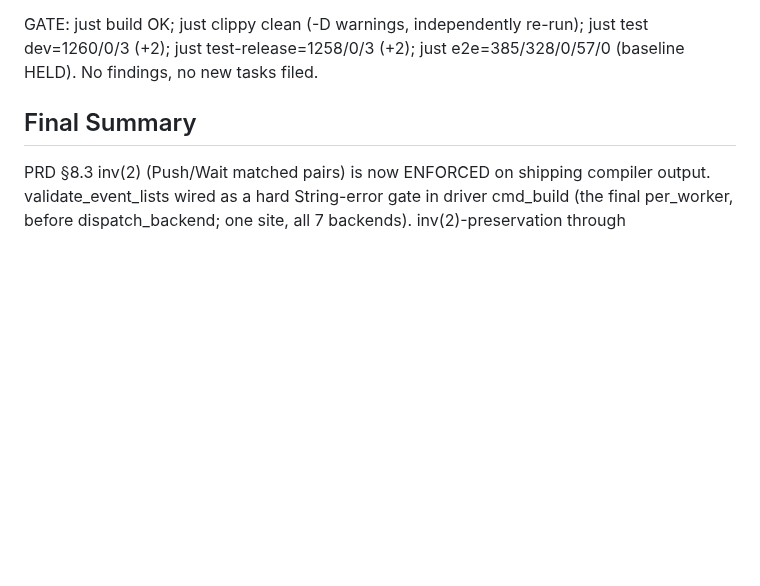
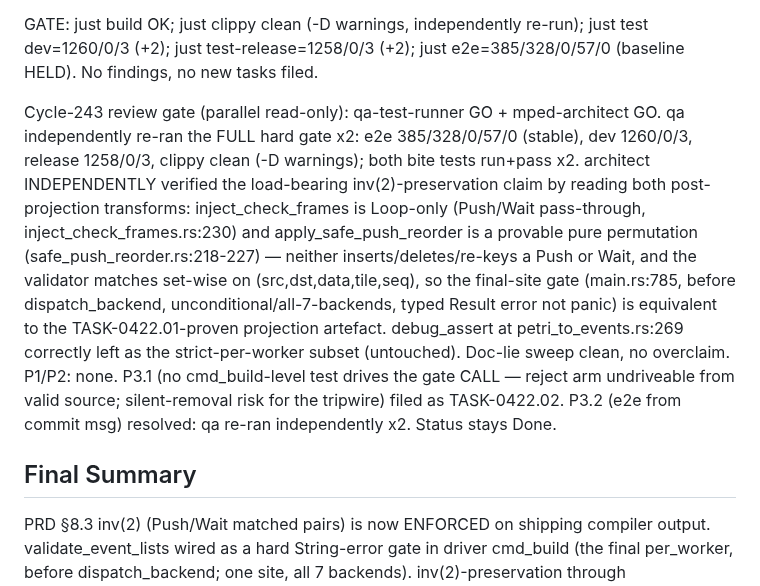
Before and after one commit to eisbaw/nucleus-rs, a Markdown page: backlog/tasks/task-0422 - PRD-§8.3-inv2-full-event-contract-validator-validate_event_lists-has-NO-production-caller-Push-Wait-pair-matching-unenforced-on-shipping-output.md, the part around one of its changes. GitHub-like rendering; blank space fills up the shorter version.

```diff
--- a/backlog/tasks/task-0422 - PRD-§8.3-inv2-full-event-contract-validator-validate_event_lists-has-NO-production-caller-Push-Wait-pair-matching-unenforced-on-shipping-output.md
+++ b/backlog/tasks/task-0422 - PRD-§8.3-inv2-full-event-contract-validator-validate_event_lists-has-NO-production-caller-Push-Wait-pair-matching-unenforced-on-shipping-output.md
@@ -78,6 +78,8 @@ BITE TEST: nucleus/driver/tests/task0422_gate_wired_reject.rs (2 fns):
 STALE DOCS FIXED (comment-doc-lie hygiene): event_validate.rs module-doc "How this is wired" + validate_event_lists_strict_per_worker docstring; petri_to_events.rs module-doc + acfg_to_events debug_assert rationale comment; tests/petri_to_events.rs TASK-0428 sweep comment. All now cite the driver gate site and do NOT overclaim (enforced on shipping codegen builds; e2e is defense-in-depth; NOT "all programs forever"). The acfg_to_events debug_assert LEFT as strict-per-worker SUBSET (untouched) — it precedes mediation AND is hit by the driver pre-mediation host-election preview projections (main.rs ~484/~537) where inv(2) need not hold.
 
 GATE: just build OK; just clippy clean (-D warnings, independently re-run); just test dev=1260/0/3 (+2); just test-release=1258/0/3 (+2); just e2e=385/328/0/57/0 (baseline HELD). No findings, no new tasks filed.
+
+Cycle-243 review gate (parallel read-only): qa-test-runner GO + mped-architect GO. qa independently re-ran the FULL hard gate x2: e2e 385/328/0/57/0 (stable), dev 1260/0/3, release 1258/0/3, clippy clean (-D warnings); both bite tests run+pass x2. architect INDEPENDENTLY verified the load-bearing inv(2)-preservation claim by reading both post-projection transforms: inject_check_frames is Loop-only (Push/Wait pass-through, inject_check_frames.rs:230) and apply_safe_push_reorder is a provable pure permutation (safe_push_reorder.rs:218-227) — neither inserts/deletes/re-keys a Push or Wait, and the validator matches set-wise on (src,dst,data,tile,seq), so the final-site gate (main.rs:785, before dispatch_backend, unconditional/all-7-backends, typed Result error not panic) is equivalent to the TASK-0422.01-proven projection artefact. debug_assert at petri_to_events.rs:269 correctly left as the strict-per-worker subset (untouched). Doc-lie sweep clean, no overclaim. P1/P2: none. P3.1 (no cmd_build-level test drives the gate CALL — reject arm undriveable from valid source; silent-removal risk for the tripwire) filed as TASK-0422.02. P3.2 (e2e from commit msg) resolved: qa re-ran independently x2. Status stays Done.
 <!-- SECTION:NOTES:END -->
 
 ## Final Summary
```
Also changed, not shown: other parts of backlog/tasks/task-0422 - PRD-§8.3-inv2-full-event-contract-validator-validate_event_lists-has-NO-production-caller-Push-Wait-pair-matching-unenforced-on-shipping-output.md (+1 -1 lines), backlog/tasks/task-0422.02 - cmd_build-level-reject-test-for-the-validate_event_lists-inv2-gate-prove-the-DRIVER-invokes-it-test-seam-not-just-the-validator-logic.md (added, +22 -0 lines).
